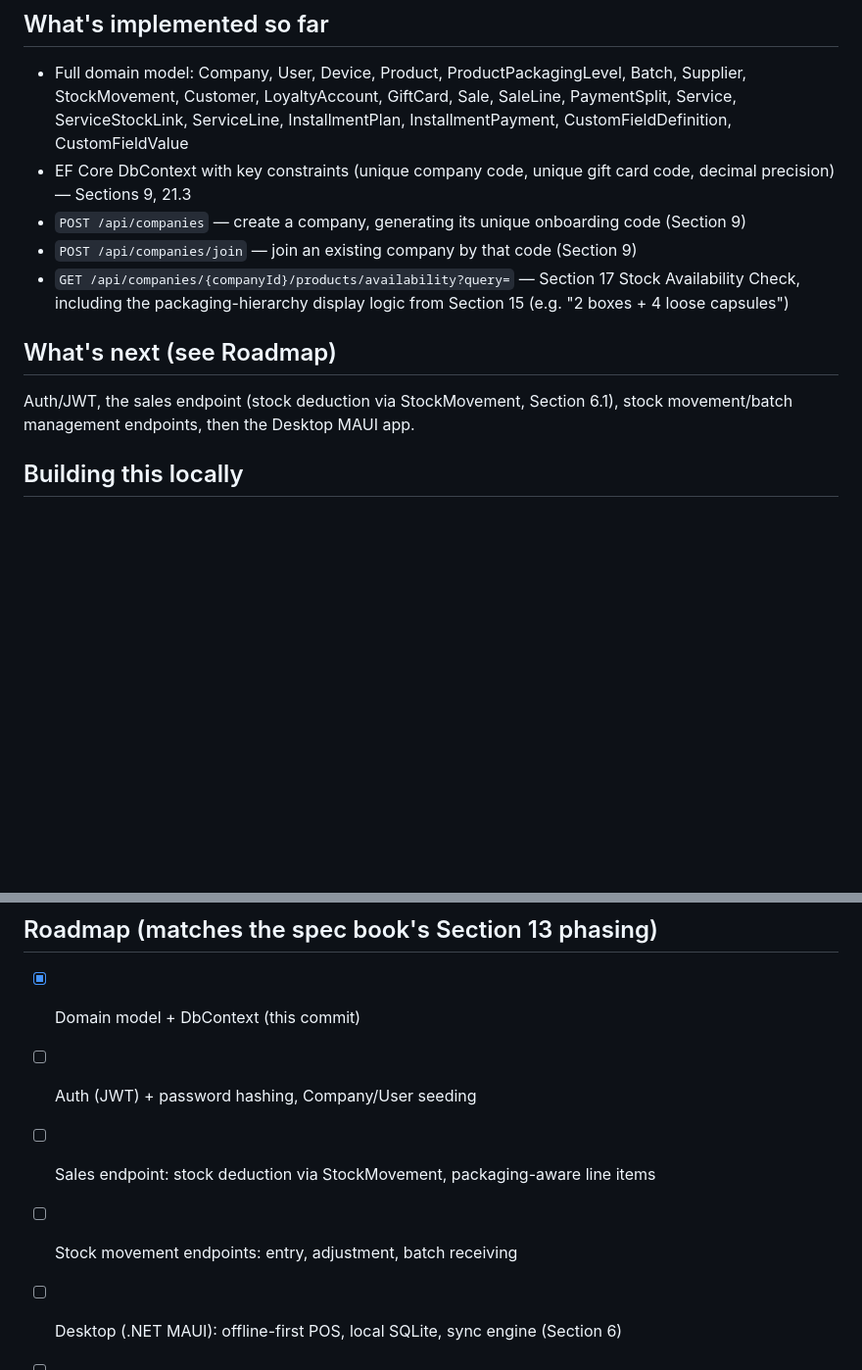
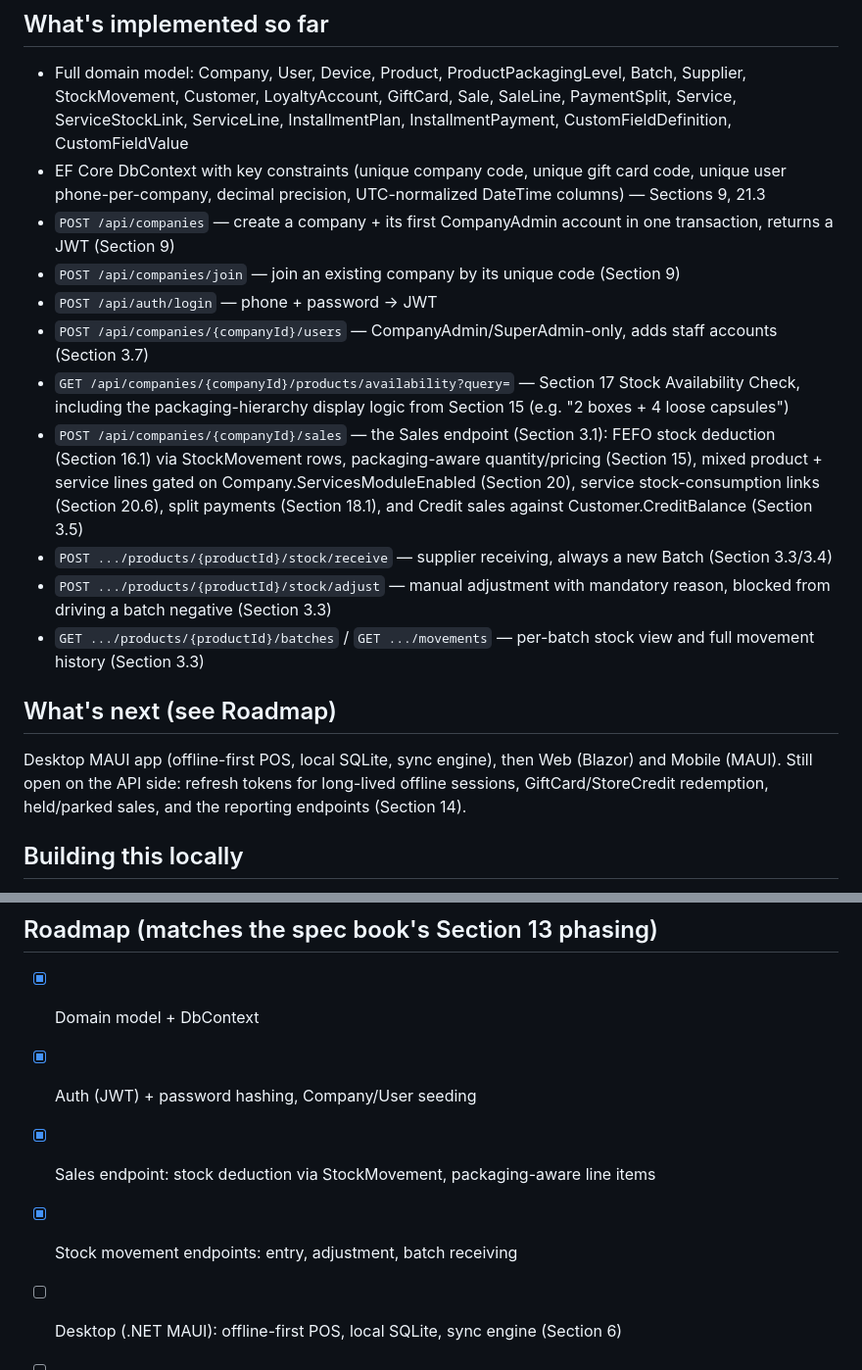
Before and after one commit to CeraphT/Stock-sales-Management, a Markdown page: README.md, 2 parts joined by grey strips. Shown at 98% size. GitHub-like rendering; blank space fills up the shorter version.

Commit message:
Update README to match implemented endpoints and roadmap progress

```diff
--- a/README.md
+++ b/README.md
@@ -46,17 +46,35 @@ the MAUI apps later, pointed at a local SQLite file instead of PostgreSQL.
   SaleLine, PaymentSplit, Service, ServiceStockLink, ServiceLine,
   InstallmentPlan, InstallmentPayment, CustomFieldDefinition, CustomFieldValue
 - EF Core DbContext with key constraints (unique company code, unique gift
-  card code, decimal precision) — Sections 9, 21.3
-- `POST /api/companies` — create a company, generating its unique onboarding code (Section 9)
-- `POST /api/companies/join` — join an existing company by that code (Section 9)
+  card code, unique user phone-per-company, decimal precision, UTC-normalized
+  DateTime columns) — Sections 9, 21.3
+- `POST /api/companies` — create a company + its first CompanyAdmin account
+  in one transaction, returns a JWT (Section 9)
+- `POST /api/companies/join` — join an existing company by its unique code (Section 9)
+- `POST /api/auth/login` — phone + password → JWT
+- `POST /api/companies/{companyId}/users` — CompanyAdmin/SuperAdmin-only, adds staff accounts (Section 3.7)
 - `GET /api/companies/{companyId}/products/availability?query=` — Section 17
   Stock Availability Check, including the packaging-hierarchy display logic
   from Section 15 (e.g. "2 boxes + 4 loose capsules")
+- `POST /api/companies/{companyId}/sales` — the Sales endpoint (Section 3.1):
+  FEFO stock deduction (Section 16.1) via StockMovement rows, packaging-aware
+  quantity/pricing (Section 15), mixed product + service lines gated on
+  Company.ServicesModuleEnabled (Section 20), service stock-consumption links
+  (Section 20.6), split payments (Section 18.1), and Credit sales against
+  Customer.CreditBalance (Section 3.5)
+- `POST .../products/{productId}/stock/receive` — supplier receiving, always
+  a new Batch (Section 3.3/3.4)
+- `POST .../products/{productId}/stock/adjust` — manual adjustment with
+  mandatory reason, blocked from driving a batch negative (Section 3.3)
+- `GET .../products/{productId}/batches` / `GET .../movements` — per-batch
+  stock view and full movement history (Section 3.3)
 
 ## What's next (see Roadmap)
 
-Auth/JWT, the sales endpoint (stock deduction via StockMovement, Section
-6.1), stock movement/batch management endpoints, then the Desktop MAUI app.
+Desktop MAUI app (offline-first POS, local SQLite, sync engine), then Web
+(Blazor) and Mobile (MAUI). Still open on the API side: refresh tokens for
+long-lived offline sessions, GiftCard/StoreCredit redemption, held/parked
+sales, and the reporting endpoints (Section 14).
 
 ## Building this locally
 
@@ -89,10 +107,10 @@ dotnet build
 
 ## Roadmap (matches the spec book's Section 13 phasing)
 
-- [x] Domain model + DbContext (this commit)
-- [ ] Auth (JWT) + password hashing, Company/User seeding
-- [ ] Sales endpoint: stock deduction via StockMovement, packaging-aware line items
-- [ ] Stock movement endpoints: entry, adjustment, batch receiving
+- [x] Domain model + DbContext
+- [x] Auth (JWT) + password hashing, Company/User seeding
+- [x] Sales endpoint: stock deduction via StockMovement, packaging-aware line items
+- [x] Stock movement endpoints: entry, adjustment, batch receiving
 - [ ] Desktop (.NET MAUI): offline-first POS, local SQLite, sync engine (Section 6)
 - [ ] Web (Blazor): admin dashboard, reports, Super Admin multi-client view (Section 22)
 - [ ] Mobile (.NET MAUI): stock lookup, barcode scanning, inventory (Section 4)
```
